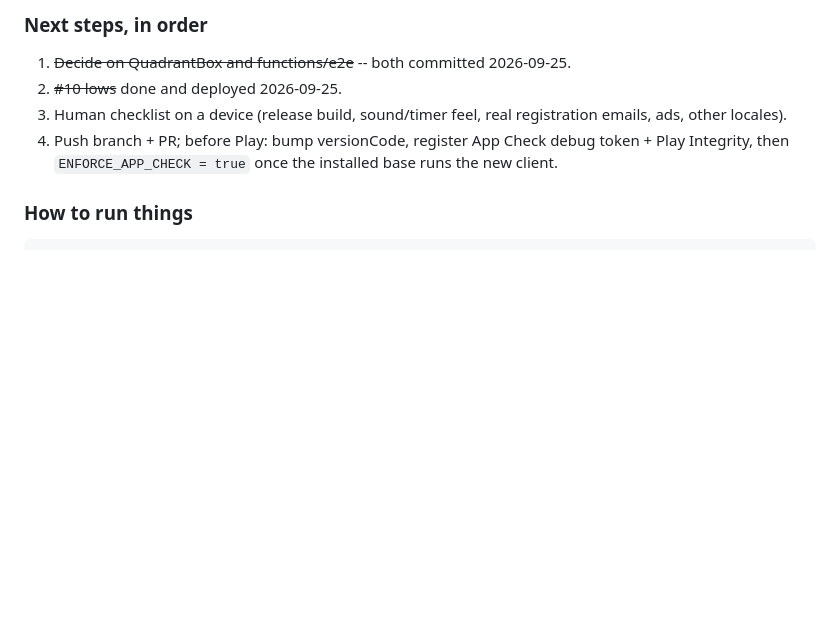
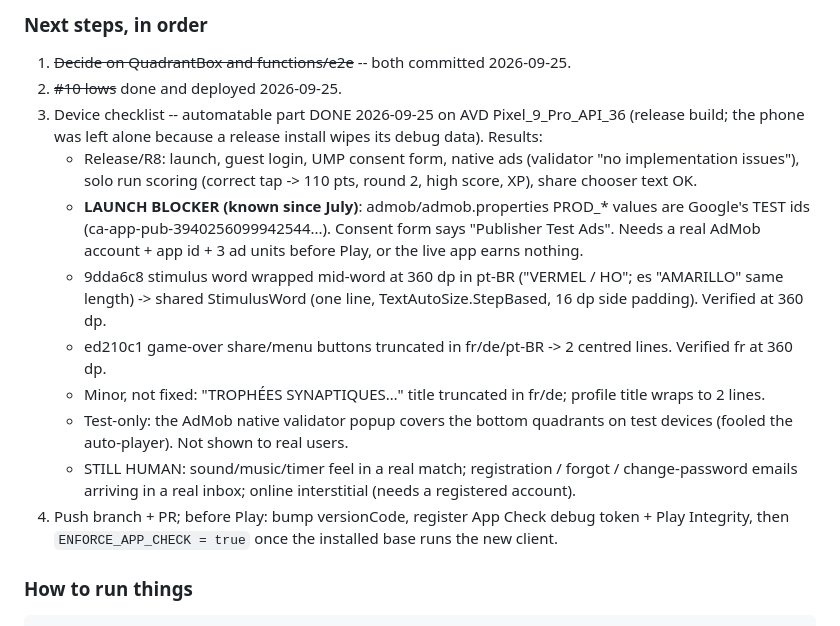
Before and after one commit to JorgeAgulloM/StroopOverload, a Markdown page: .claude/TASK_PROGRESS.md, the part around the change. Drawn GitHub-style; blank space fills up the shorter version.

Commit message:
docs: record the device checklist results and the AdMob launch blocker
Co-Authored-By: Claude Opus 5.5 <noreply@anthropic.com>

```diff
--- a/.claude/TASK_PROGRESS.md
+++ b/.claude/TASK_PROGRESS.md
@@ -1510,7 +1510,21 @@ Tests at the end: functions 225/225 (emulator), Kotlin 171/171, debug + release
 ### Next steps, in order
 1. ~~Decide on QuadrantBox and functions/e2e~~ -- both committed 2026-09-25.
 2. ~~#10 lows~~ done and deployed 2026-09-25.
-3. Human checklist on a device (release build, sound/timer feel, real registration emails, ads, other locales).
+3. Device checklist -- automatable part DONE 2026-09-25 on AVD Pixel_9_Pro_API_36 (release build; the phone was
+   left alone because a release install wipes its debug data). Results:
+   - Release/R8: launch, guest login, UMP consent form, native ads (validator "no implementation issues"),
+     solo run scoring (correct tap -> 110 pts, round 2, high score, XP), share chooser text OK.
+   - **LAUNCH BLOCKER (known since July)**: admob/admob.properties PROD_* values are Google's TEST ids
+     (ca-app-pub-3940256099942544...). Consent form says "Publisher Test Ads". Needs a real AdMob account +
+     app id + 3 ad units before Play, or the live app earns nothing.
+   - 9dda6c8 stimulus word wrapped mid-word at 360 dp in pt-BR ("VERMEL / HO"; es "AMARILLO" same length)
+     -> shared StimulusWord (one line, TextAutoSize.StepBased, 16 dp side padding). Verified at 360 dp.
+   - ed210c1 game-over share/menu buttons truncated in fr/de/pt-BR -> 2 centred lines. Verified fr at 360 dp.
+   - Minor, not fixed: "TROPHÉES SYNAPTIQUES…" title truncated in fr/de; profile title wraps to 2 lines.
+   - Test-only: the AdMob native validator popup covers the bottom quadrants on test devices (fooled the
+     auto-player). Not shown to real users.
+   - STILL HUMAN: sound/music/timer feel in a real match; registration / forgot / change-password emails
+     arriving in a real inbox; online interstitial (needs a registered account).
 4. Push branch + PR; before Play: bump versionCode, register App Check debug token + Play Integrity, then
    `ENFORCE_APP_CHECK = true` once the installed base runs the new client.
 
```
